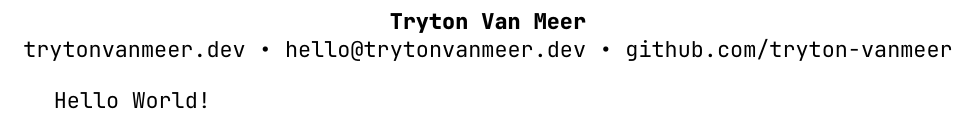
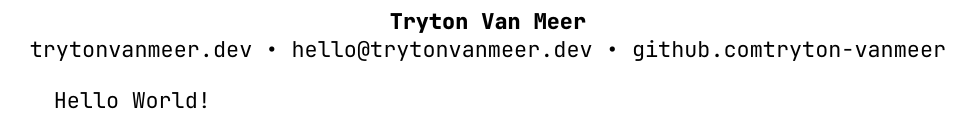
Before and after one commit to tryton-vanmeer/Resume, a LaTeX CV (resume.tex, which reads resume.cls): part of the page, cut so that both start at the same text. Compiled offline with XeLaTeX.

Commit message:
add seperate class for resume with formatting. setup commands for variables in maketitle.

```diff
--- /dev/null
+++ b/resume.cls
@@ -0,0 +1,44 @@
+\NeedsTeXFormat{LaTeX2e}
+\ProvidesClass{resume}[Resume Class]
+
+\LoadClass[11pt]{article}
+
+% paper size and margins
+\RequirePackage[letterpaper, margin=1in, top=0.5in]{geometry}
+
+% font
+\RequirePackage{fontspec}
+\setmainfont{JetBrains Mono}
+
+% no page numbers
+\pagenumbering{gobble}
+
+% hyperlinks
+\RequirePackage{hyperref}
+\hypersetup{
+    pdfborder = {0 0 0}
+}
+
+% variables
+\newcommand\name[1]{\renewcommand\@name{#1}}
+\newcommand\@name{\ClassError{resume}{No \noexpand\name given}\@ehc}
+
+\newcommand\website[1]{\renewcommand\@website{#1}}
+\newcommand\@website{\ClassError{resume}{No \noexpand\website given}\@ehc}
+
+\newcommand\email[1]{\renewcommand\@email{#1}}
+\newcommand\@email{\ClassError{resume}{No \noexpand\email given}\@ehc}
+
+\newcommand\github[1]{\renewcommand\@github{#1}}
+\newcommand\@github{\ClassError{resume}{No \noexpand\github given}\@ehc}
+
+% commands
+\renewcommand{\maketitle}{
+    \begin{center}
+        \textbf{\@name}
+
+        \href{https://\@website}{\@website} •
+        \href{mailto:\@email}{\@email} •
+        \href{https://github.com/\@github}{github.com\@github}
+    \end{center}
+}
--- a/resume.tex
+++ b/resume.tex
@@ -15,13 +7,7 @@
 
 \begin{document}
 
-\begin{center}
-    \textbf{Tryton Van Meer}
-
-    \href{https://trytonvanmeer.dev}{trytonvanmeer.dev} •
-    \href{mailto:hello@trytonvanmeer.dev}{hello@trytonvanmeer.dev} •
-    \href{https://github.com/tryton-vanmeer}{github.com/tryton-vanmeer}
-\end{center}
+\maketitle
 
 Hello World!
 
```
Also changed, not shown: resume.tex (18 more changed lines).
